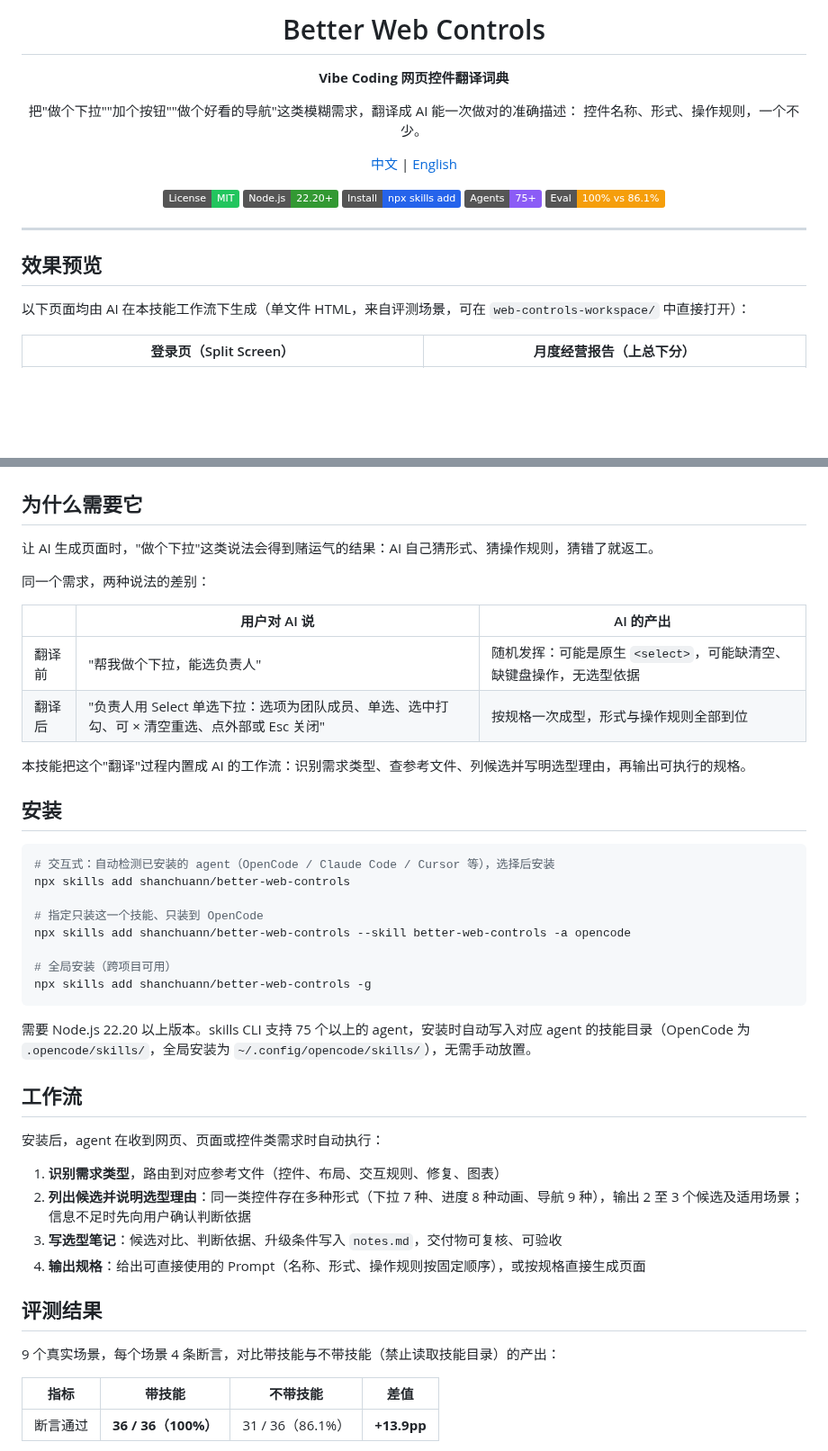
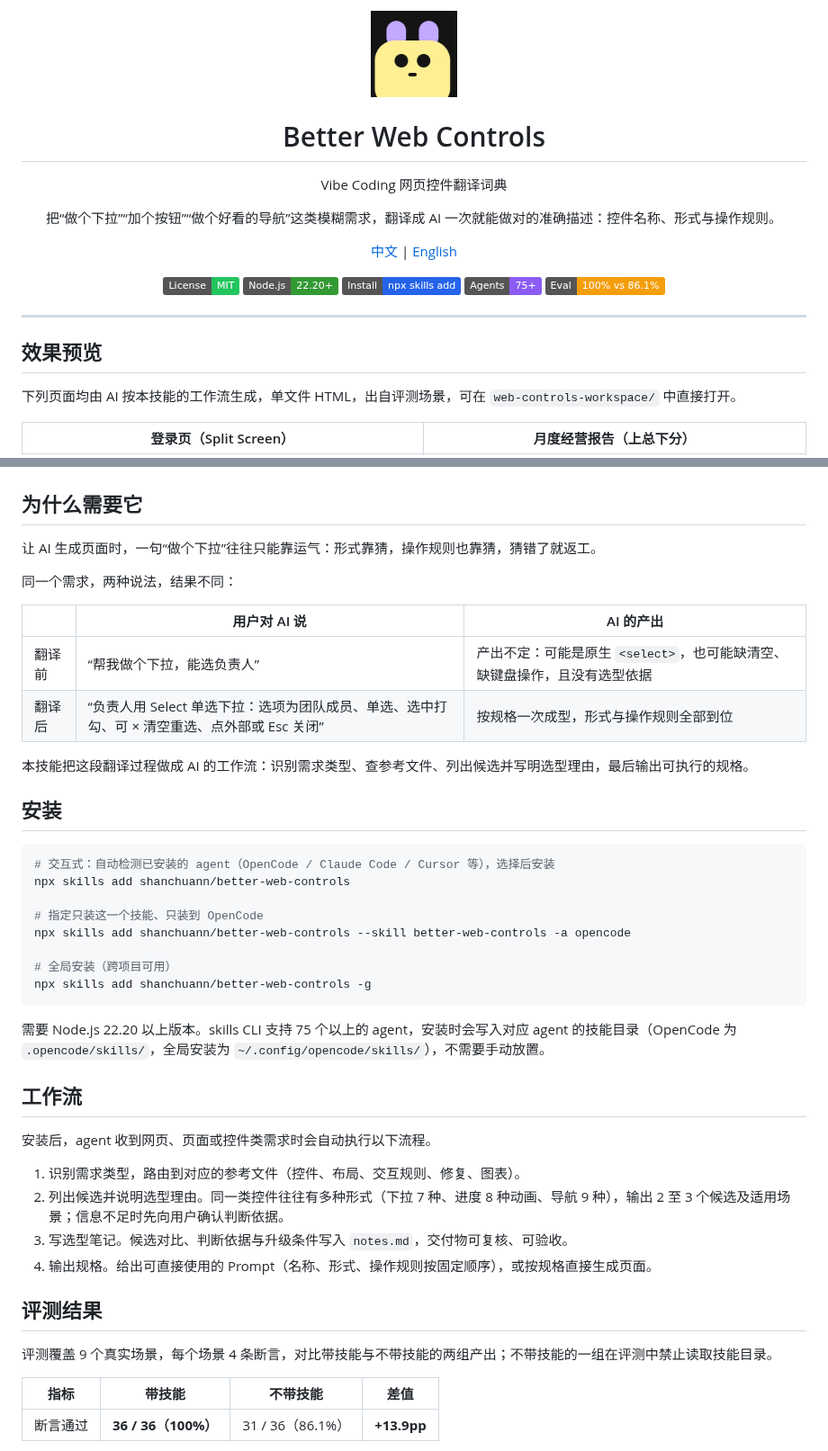
Before and after one commit to shanchuann/better-web-controls, a Markdown page: README.md, 2 parts joined by grey strips. Shown at 90% size. Rendered like a GitHub page; pictures changed too: docs/logo-128.png (added); badges without logos; blank space fills up the shorter version.

````diff
--- a/README.md
+++ b/README.md
@@ -1,11 +1,12 @@
 <div align="center">
+
+<img src="docs/logo-128.png" width="96" alt="Better Web Controls">
 
 # Better Web Controls
 
-**Vibe Coding 网页控件翻译词典**
+Vibe Coding 网页控件翻译词典
 
-把"做个下拉""加个按钮""做个好看的导航"这类模糊需求，翻译成 AI 能一次做对的准确描述：
-控件名称、形式、操作规则，一个不少。
+把“做个下拉”“加个按钮”“做个好看的导航”这类模糊需求，翻译成 AI 一次就能做对的准确描述：控件名称、形式与操作规则。
 
 [中文](README.md) | [English](README.en.md)
 
@@ -21,7 +22,7 @@
 
 ## 效果预览
 
-以下页面均由 AI 在本技能工作流下生成（单文件 HTML，来自评测场景，可在 `web-controls-workspace/` 中直接打开）：
+下列页面均由 AI 按本技能的工作流生成，单文件 HTML，出自评测场景，可在 `web-controls-workspace/` 中直接打开。
 
 | 登录页（Split Screen） | 月度经营报告（上总下分） |
 |:---:|:---:|
@@ -35,16 +36,16 @@
 
 ## 为什么需要它
 
-让 AI 生成页面时，"做个下拉"这类说法会得到赌运气的结果：AI 自己猜形式、猜操作规则，猜错了就返工。
+让 AI 生成页面时，一句“做个下拉”往往只能靠运气：形式靠猜，操作规则也靠猜，猜错了就返工。
 
-同一个需求，两种说法的差别：
+同一个需求，两种说法，结果不同：
 
 | | 用户对 AI 说 | AI 的产出 |
 |---|---|---|
-| 翻译前 | "帮我做个下拉，能选负责人" | 随机发挥：可能是原生 `<select>`，可能缺清空、缺键盘操作，无选型依据 |
-| 翻译后 | "负责人用 Select 单选下拉：选项为团队成员、单选、选中打勾、可 × 清空重选、点外部或 Esc 关闭" | 按规格一次成型，形式与操作规则全部到位 |
+| 翻译前 | “帮我做个下拉，能选负责人” | 产出不定：可能是原生 `<select>`，也可能缺清空、缺键盘操作，且没有选型依据 |
+| 翻译后 | “负责人用 Select 单选下拉：选项为团队成员、单选、选中打勾、可 × 清空重选、点外部或 Esc 关闭” | 按规格一次成型，形式与操作规则全部到位 |
 
-本技能把这个"翻译"过程内置成 AI 的工作流：识别需求类型、查参考文件、列候选并写明选型理由，再输出可执行的规格。
+本技能把这段翻译过程做成 AI 的工作流：识别需求类型、查参考文件、列出候选并写明选型理由，最后输出可执行的规格。
 
 ## 安装
 
@@ -59,20 +60,20 @@ npx skills add shanchuann/better-web-controls --skill better-web-controls -a ope
 npx skills add shanchuann/better-web-controls -g
 ```
 
-需要 Node.js 22.20 以上版本。skills CLI 支持 75 个以上的 agent，安装时自动写入对应 agent 的技能目录（OpenCode 为 `.opencode/skills/`，全局安装为 `~/.config/opencode/skills/`），无需手动放置。
+需要 Node.js 22.20 以上版本。skills CLI 支持 75 个以上的 agent，安装时会写入对应 agent 的技能目录（OpenCode 为 `.opencode/skills/`，全局安装为 `~/.config/opencode/skills/`），不需要手动放置。
 
 ## 工作流
 
-安装后，agent 在收到网页、页面或控件类需求时自动执行：
+安装后，agent 收到网页、页面或控件类需求时会自动执行以下流程。
 
-1. **识别需求类型**，路由到对应参考文件（控件、布局、交互规则、修复、图表）
-2. **列出候选并说明选型理由**：同一类控件存在多种形式（下拉 7 种、进度 8 种动画、导航 9 种），输出 2 至 3 个候选及适用场景；信息不足时先向用户确认判断依据
-3. **写选型笔记**：候选对比、判断依据、升级条件写入 `notes.md`，交付物可复核、可验收
-4. **输出规格**：给出可直接使用的 Prompt（名称、形式、操作规则按固定顺序），或按规格直接生成页面
+1. 识别需求类型，路由到对应的参考文件（控件、布局、交互规则、修复、图表）。
+2. 列出候选并说明选型理由。同一类控件往往有多种形式（下拉 7 种、进度 8 种动画、导航 9 种），输出 2 至 3 个候选及适用场景；信息不足时先向用户确认判断依据。
+3. 写选型笔记。候选对比、判断依据与升级条件写入 `notes.md`，交付物可复核、可验收。
+4. 输出规格。给出可直接使用的 Prompt（名称、形式、操作规则按固定顺序），或按规格直接生成页面。
 
 ## 评测结果
 
-9 个真实场景，每个场景 4 条断言，对比带技能与不带技能（禁止读取技能目录）的产出：
+评测覆盖 9 个真实场景，每个场景 4 条断言，对比带技能与不带技能的两组产出；不带技能的一组在评测中禁止读取技能目录。
 
 | 指标 | 带技能 | 不带技能 | 差值 |
 |:---:|:---:|:---:|:---:|
````
Also changed, not shown: other parts of README.md (+13 -12 lines), README.en.md (+28 -42 lines), docs/logo.md (added, +114 -0 lines), docs/logo-32.png (added), docs/logo-512.png (added), 1 other file.
